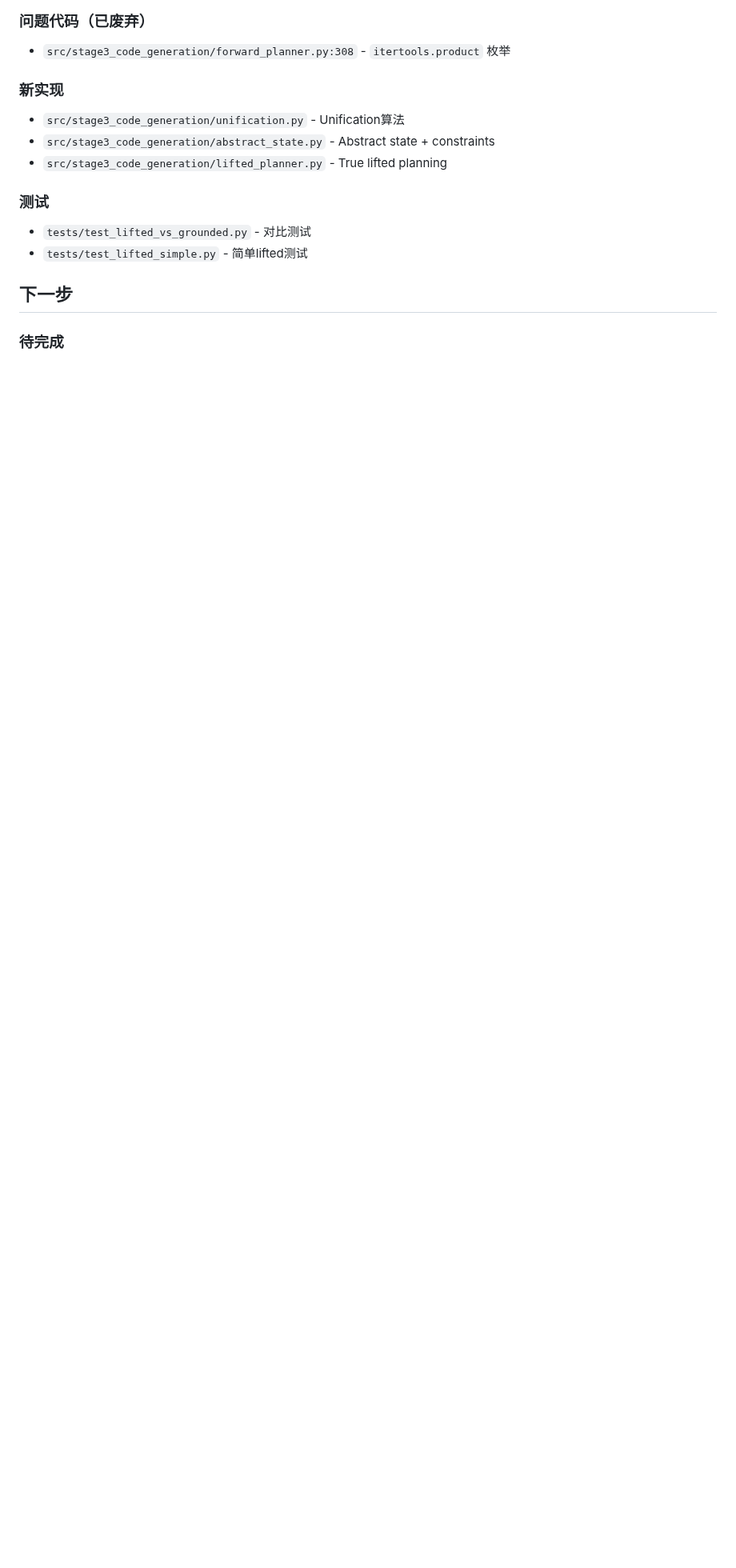
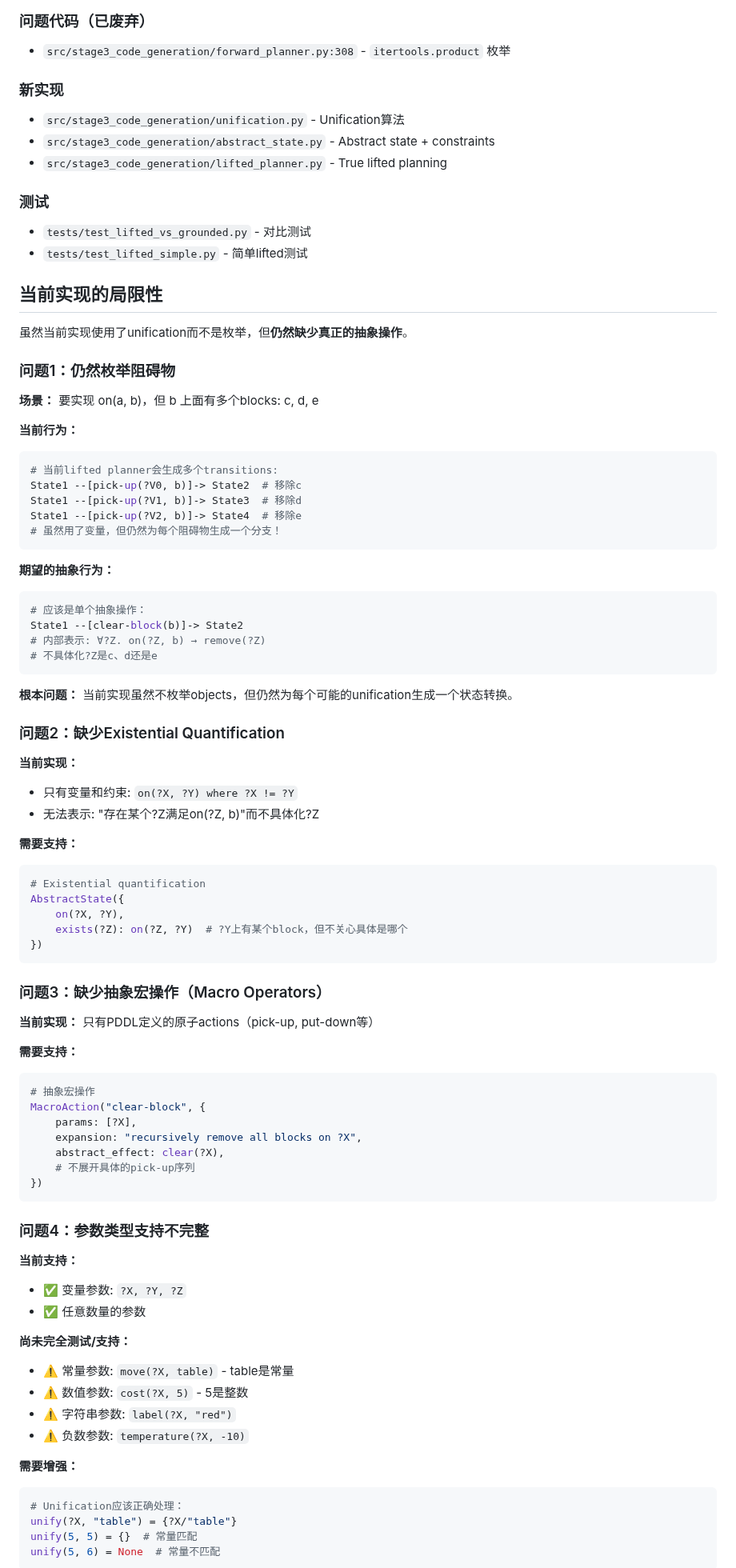
Before and after one commit to RockYYY888/llm-bdi-pipeline, a Markdown page: docs/LIFTED_PLANNING_REFACTOR.md, the part around one of its changes. Shown at 80% size. GitHub-like rendering; blank space fills up the shorter version.

````diff
--- a/docs/LIFTED_PLANNING_REFACTOR.md
+++ b/docs/LIFTED_PLANNING_REFACTOR.md
@@ -228,6 +228,80 @@ def _apply_abstract_action(self, abstract_action, state):
 - `tests/test_lifted_vs_grounded.py` - 对比测试
 - `tests/test_lifted_simple.py` - 简单lifted测试
 
-## 下一步
+## 当前实现的局限性
 
-### 待完成
+虽然当前实现使用了unification而不是枚举，但**仍然缺少真正的抽象操作**。
+
+### 问题1：仍然枚举阻碍物
+
+**场景：** 要实现 on(a, b)，但 b 上面有多个blocks: c, d, e
+
+**当前行为：**
+```python
+# 当前lifted planner会生成多个transitions:
+State1 --[pick-up(?V0, b)]-> State2  # 移除c
+State1 --[pick-up(?V1, b)]-> State3  # 移除d
+State1 --[pick-up(?V2, b)]-> State4  # 移除e
+# 虽然用了变量，但仍然为每个阻碍物生成一个分支！
+```
+
+**期望的抽象行为：**
+```python
+# 应该是单个抽象操作：
+State1 --[clear-block(b)]-> State2
+# 内部表示: ∀?Z. on(?Z, b) → remove(?Z)
+# 不具体化?Z是c、d还是e
+```
+
+**根本问题：** 当前实现虽然不枚举objects，但仍然为每个可能的unification生成一个状态转换。
+
+### 问题2：缺少Existential Quantification
+
+**当前实现：**
+- 只有变量和约束: `on(?X, ?Y) where ?X != ?Y`
+- 无法表示: "存在某个?Z满足on(?Z, b)"而不具体化?Z
+
+**需要支持：**
+```python
+# Existential quantification
+AbstractState({
+    on(?X, ?Y),
+    exists(?Z): on(?Z, ?Y)  # ?Y上有某个block，但不关心具体是哪个
+})
+```
+
+### 问题3：缺少抽象宏操作（Macro Operators）
+
+**当前实现：** 只有PDDL定义的原子actions（pick-up, put-down等）
+
+**需要支持：**
+```python
+# 抽象宏操作
+MacroAction("clear-block", {
+    params: [?X],
+    expansion: "recursively remove all blocks on ?X",
+    abstract_effect: clear(?X),
+    # 不展开具体的pick-up序列
+})
+```
+
+### 问题4：参数类型支持不完整
+
+**当前支持：**
+- ✅ 变量参数: `?X, ?Y, ?Z`
+- ✅ 任意数量的参数
+
+**尚未完全测试/支持：**
+- ⚠️ 常量参数: `move(?X, table)` - table是常量
+- ⚠️ 数值参数: `cost(?X, 5)` - 5是整数
+- ⚠️ 字符串参数: `label(?X, "red")`
+- ⚠️ 负数参数: `temperature(?X, -10)`
+
+**需要增强：**
+```python
+# Unification应该正确处理：
+unify(?X, "table") = {?X/"table"}
+unify(5, 5) = {}  # 常量匹配
+unify(5, 6) = None  # 常量不匹配
+```
+
````
Also changed, not shown: other parts of docs/LIFTED_PLANNING_REFACTOR.md (+102 -7 lines), docs/ABSTRACT_OPERATIONS_EXAMPLE.md (added, +244 -0 lines).
